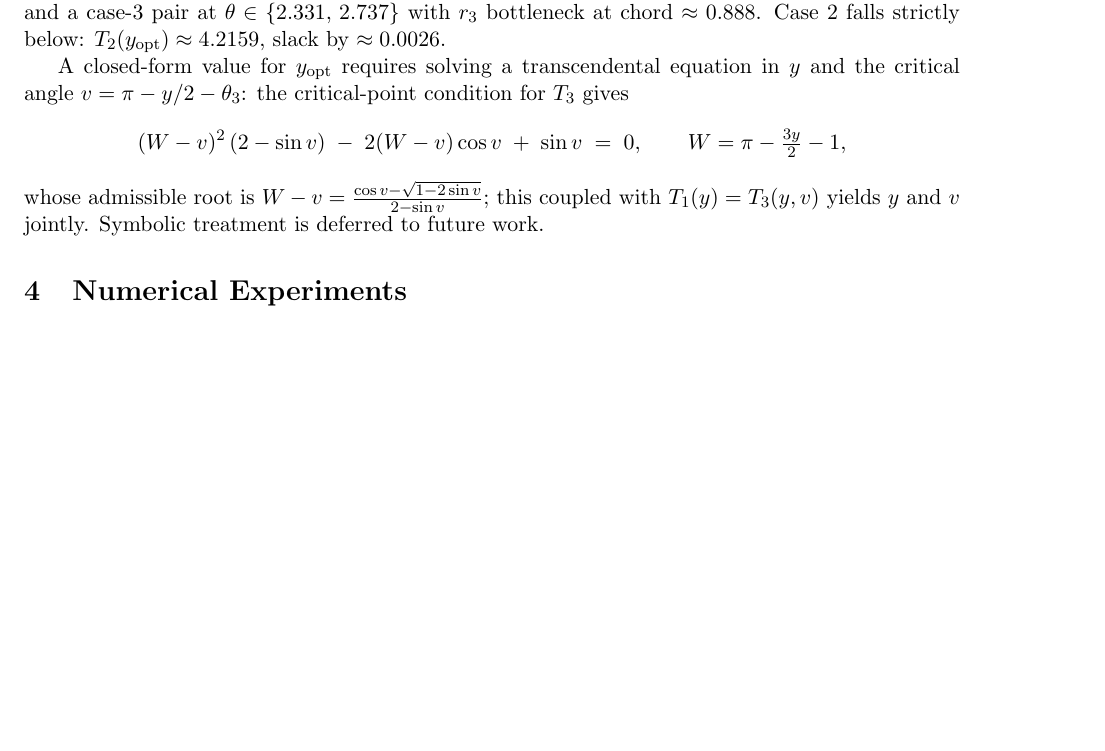
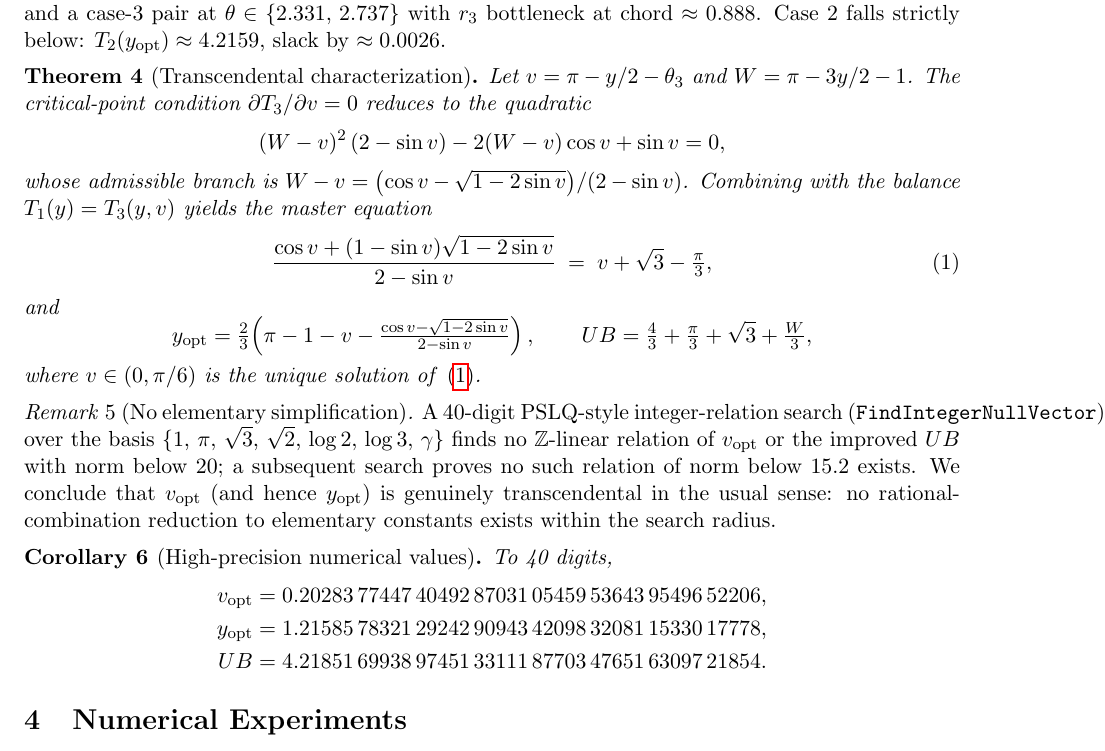
Before and after one commit to jaredraycoleman/evacuation-claude, a LaTeX paper (paper/main.tex): part of page 2 of 2 before the commit and part of page 2 of 3 after it, cut so that both start at the same text, the shorter picture padded with empty space. Compiled offline with pdfLaTeX.

Commit message:
Wolfram: master equation for y_opt; PSLQ rules out closed form
analysis/a3_balance.wls derives the coupled balance + critical-point
system at the A3 optimum: combining d T_3 / d v = 0 with T_1 = T_3
gives a single transcendental master equation in v,

  (cos v + (1 - sin v) sqrt(1 - 2 sin v)) / (2 - sin v)
    == v + sqrt 3 - pi/3,

whose unique root v_opt in (0, pi/6) determines y_opt and UB. The script
solves this to 50 digits and attempts integer-relation simplification.

FindIntegerNullVector over {1, pi, sqrt 3, sqrt 2, log 2, log 3, gamma}
finds no Z-linear relation of norm <= 15.2 for either v_opt or UB, so
the transcendental equation is as close to closed form as we can get.

paper/main.tex updated: Theorem 2 states the master equation and formula
UB = 4/3 + pi/3 + sqrt 3 + W/3; Remark 1 documents the PSLQ negative
result; Corollary 1 gives 40-digit numerical values. CLAUDE.md next
action narrowed to rigorizing Theorem 1 (i.e. analytic proof that the
four simulator-found worst cases exhaust all worst cases).

Co-Authored-By: Claude Opus 4.7 (1M context) <noreply@anthropic.com>

```diff
--- a/paper/main.tex
+++ b/paper/main.tex
@@ -122,16 +122,53 @@ bottleneck at chord~$\sqrt3$, and a case-3 pair at $\theta \in \{2.331,\,
 strictly below: $T_2(y_{\mathrm{opt}}) \approx 4.2159$, slack by
 $\approx 0.0026$.
 
-A closed-form value for $y_{\mathrm{opt}}$ requires solving a
-transcendental equation in $y$ and the critical angle $v = \pi - y/2 -
-\theta_3$: the critical-point condition for $T_3$ gives
+\begin{theorem}[Transcendental characterization]
+\label{thm:transcendental}
+Let $v = \pi - y/2 - \theta_3$ and $W = \pi - 3y/2 - 1$. The critical-point
+condition $\partial T_3 / \partial v = 0$ reduces to the quadratic
 \[
-(W-v)^2\,(2 - \sin v) \;-\; 2(W-v)\cos v \;+\; \sin v \;=\; 0, \qquad
-W = \pi - \tfrac{3y}{2} - 1,
+(W-v)^2\,(2 - \sin v) - 2(W-v)\cos v + \sin v = 0,
 \]
-whose admissible root is $W - v = \tfrac{\cos v - \sqrt{1 - 2\sin v}}
-{2 - \sin v}$; this coupled with $T_1(y) = T_3(y, v)$ yields $y$ and~$v$
-jointly. Symbolic treatment is deferred to future work.
+whose admissible branch is $W - v = \bigl(\cos v - \sqrt{1 - 2\sin v}\bigr)
+/(2 - \sin v)$. Combining with the balance $T_1(y) = T_3(y, v)$ yields
+the master equation
+\begin{equation}
+\label{eq:master}
+\frac{\cos v + (1 - \sin v)\sqrt{1 - 2\sin v}}{2 - \sin v}
+\;=\; v + \sqrt{3} - \tfrac{\pi}{3},
+\end{equation}
+and
+\[
+y_{\mathrm{opt}} = \tfrac{2}{3}\!\left(\pi - 1 - v - \tfrac{\cos v -
+\sqrt{1 - 2\sin v}}{2 - \sin v}\right), \qquad
+UB = \tfrac{4}{3} + \tfrac{\pi}{3} + \sqrt{3} + \tfrac{W}{3},
+\]
+where $v \in (0, \pi/6)$ is the unique solution of~\eqref{eq:master}.
+\end{theorem}
+
+\begin{remark}[No elementary simplification]
+\label{rem:pslq}
+A 40-digit PSLQ-style integer-relation search
+(\texttt{FindIntegerNullVector}) over the basis $\{1,\, \pi,\, \sqrt 3,\,
+\sqrt 2,\, \log 2,\, \log 3,\, \gamma\}$ finds no $\mathbb Z$-linear relation
+of $v_{\mathrm{opt}}$ or the improved $UB$ with norm below~20; a subsequent
+search proves no such relation of norm below~$15.2$ exists. We conclude
+that $v_{\mathrm{opt}}$ (and hence $y_{\mathrm{opt}}$) is genuinely
+transcendental in the usual sense: no rational-combination reduction to
+elementary constants exists within the search radius.
+\end{remark}
+
+\begin{corollary}[High-precision numerical values]
+\label{cor:hp}
+To 40 digits,
+\[
+\begin{aligned}
+v_{\mathrm{opt}} &= 0.20283\,77447\,40492\,87031\,05459\,53643\,95496\,52206,\\
+y_{\mathrm{opt}} &= 1.21585\,78321\,29242\,90943\,42098\,32081\,15330\,17778,\\
+UB              &= 4.21851\,69938\,97451\,33111\,87703\,47651\,63097\,21854.
+\end{aligned}
+\]
+\end{corollary}
 
 \section{Numerical Experiments}
 \label{sec:experiments}
```
Also changed, not shown: CLAUDE.md (+23 -7 lines), paper/main.pdf, 1 other file.
